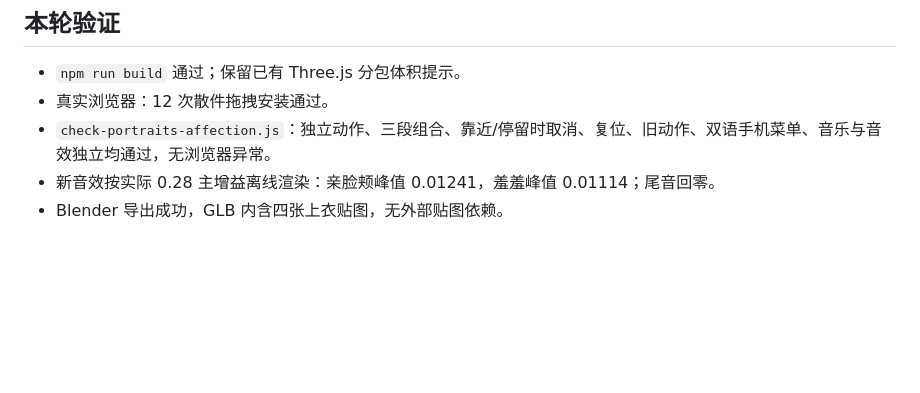
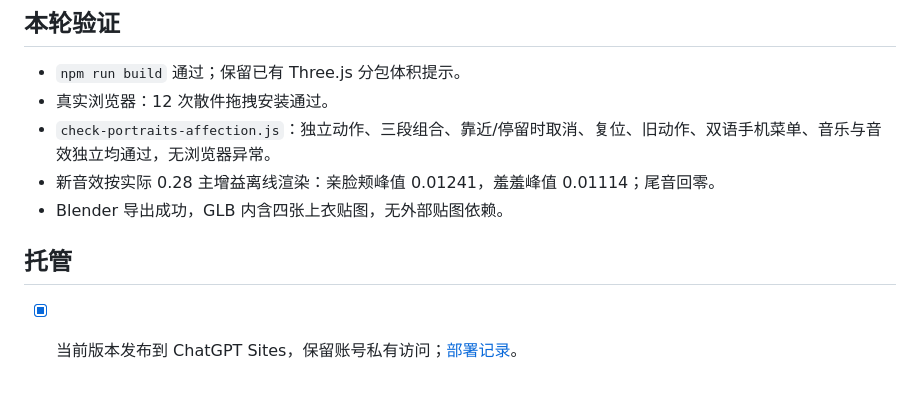
Before and after one commit to hudsonrivercrossing/Year1, a Markdown page: TODO.md, the part around the change. Rendered like a GitHub page; blank space fills up the shorter version.

Commit message:
docs: record private ChatGPT Sites deployment

```diff
--- a/TODO.md
+++ b/TODO.md
@@ -53,3 +53,7 @@
 - `check-portraits-affection.js`：独立动作、三段组合、靠近/停留时取消、复位、旧动作、双语手机菜单、音乐与音效独立均通过，无浏览器异常。
 - 新音效按实际 0.28 主增益离线渲染：亲脸颊峰值 0.01241，羞羞峰值 0.01114；尾音回零。
 - Blender 导出成功，GLB 内含四张上衣贴图，无外部贴图依赖。
+
+## 托管
+
+- [x] 当前版本发布到 ChatGPT Sites，保留账号私有访问；[部署记录](docs/sites-deployment.md)。
```
Also changed, not shown: docs/sites-deployment.md (added, +24 -0 lines).
